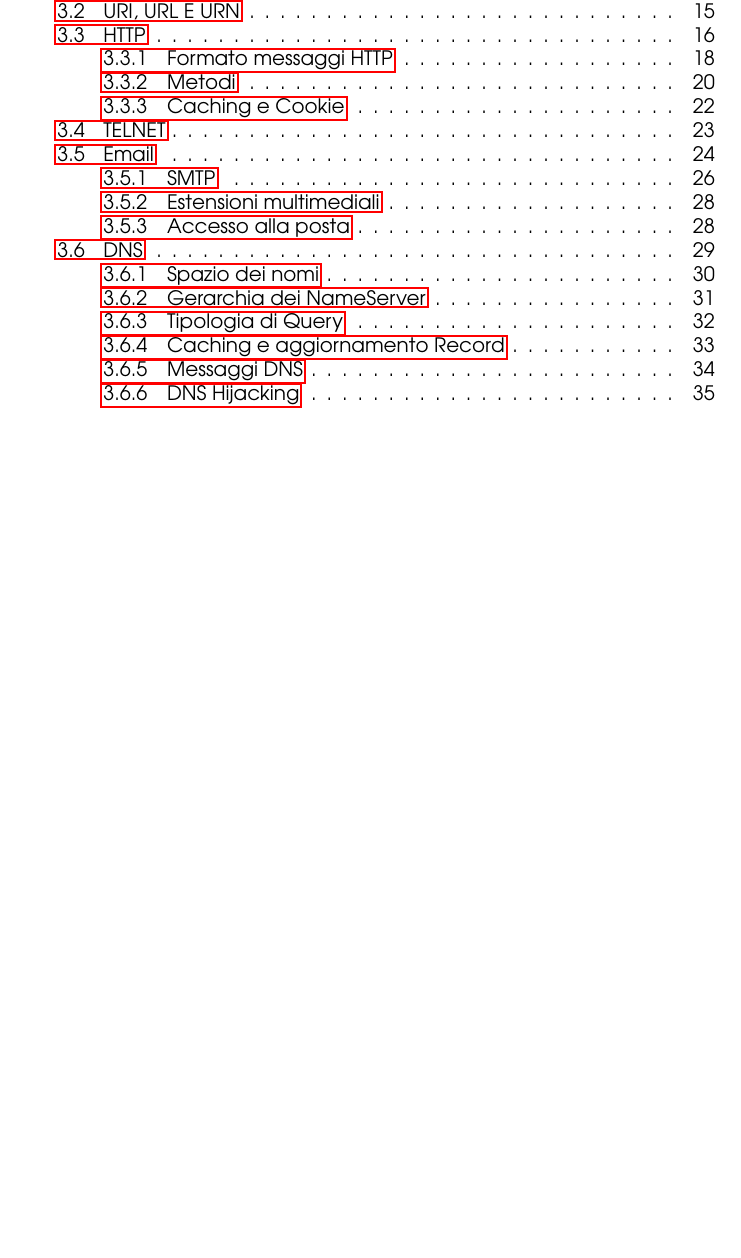
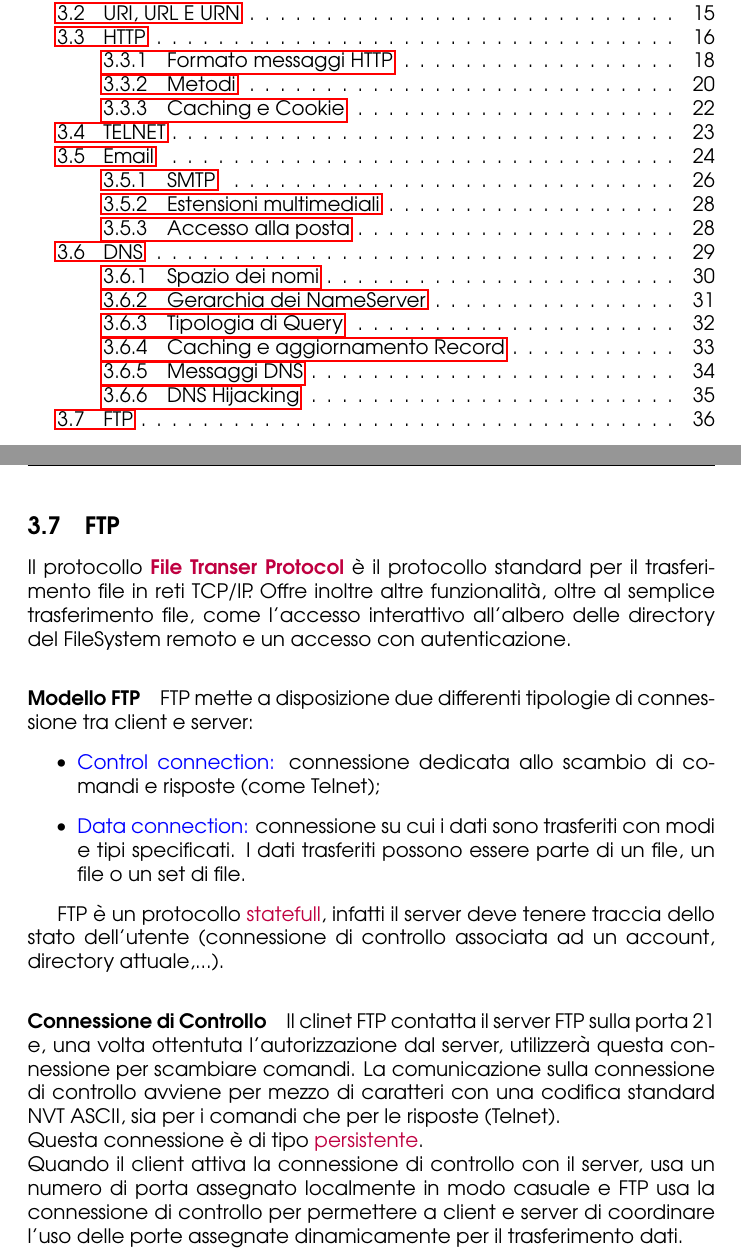
Before and after one commit to angelopassa/Reti-e-Laboratorio-III, a LaTeX document (main.tex, which reads Lo-Strato-Applicativo.tex): part of page 2 of 35 before the commit and two parts of pages 2 and 36 of 36 after it, the two joined at a grey line, cut so that both start at the same text, the shorter picture padded with empty space. Compiled offline with pdfLaTeX.

Commit message:
parziale

```diff
--- a/Lo-Strato-Applicativo.tex
+++ b/Lo-Strato-Applicativo.tex
@@ -595,7 +595,4 @@ Le principali tipologie sono:
     \includegraphics[scale=0.35]{Immagini/DNS_Hijacking.png}
     \caption{DNS Hijacking}
 \end{figure}
-% da finire quando lo farà a lezione
-% \subsection{FTP}
-% Il protocollo \textbf{\textcolor{purple}{File Transer Protocol}} è il protocollo standard per il trasferimento file in reti TCP/IP. Offre inoltre altre funzionalità, oltre al semplice trasferimento file, come l'accesso interattivo all'albero delle directory del FileSystem remoto e un accesso con autenticazione.
 
@@ -607,8 +600,17 @@ Le principali tipologie sono:
 
-% FTP è un protocollo \textcolor{purple}{statefull}, infatti il server deve tenere traccia dello stato dell'utente (connessione di controllo associata ad un account, directory attuale,...).
-% \paragraph{Connessione di Controllo} Il clinet FTP contatta il server FTP sulla porta 21 e, una volta ottentuta l'autorizzazione dal server, utilizzerà questa connessione per scambiare comandi.
-% La comunicazione sulla connessione di controllo avviene per mezzo di caratteri con una codifica standard NVT ASCII, sia per i comandi che per le risposte (Telnet).
-% \\Questa connessione è di tipo \textcolor{purple}{persistente}.
-% \\Quando il client attiva la connessione di controllo con il server, usa un numero di porta assegnato localmente in modo casuale e FTP usa la connessione di controllo per permettere a client e server di coordinare l’uso delle porte assegnate dinamicamente per il trasferimento dati.
+\subsection{FTP}
+Il protocollo \textbf{\textcolor{purple}{File Transer Protocol}} è il protocollo standard per il trasferimento file in reti TCP/IP. Offre inoltre altre funzionalità, oltre al semplice trasferimento file, come l'accesso interattivo all'albero delle directory del FileSystem remoto e un accesso con autenticazione.
 
-% \paragraph{Connessione Dati}
+\paragraph{Modello FTP} FTP mette a disposizione due differenti tipologie di connessione tra client e server:
+\begin{itemize}
+    \item \textcolor{blue}{Control connection:} connessione dedicata allo scambio di comandi e risposte (come Telnet);
+    \item \textcolor{blue}{Data connection:} connessione su cui i dati sono trasferiti con modi e tipi specificati. I dati trasferiti possono essere parte di un file, un file o un set di file.
+\end{itemize}
+
+FTP è un protocollo \textcolor{purple}{statefull}, infatti il server deve tenere traccia dello stato dell'utente (connessione di controllo associata ad un account, directory attuale,...).
+\paragraph{Connessione di Controllo} Il clinet FTP contatta il server FTP sulla porta 21 e, una volta ottentuta l'autorizzazione dal server, utilizzerà questa connessione per scambiare comandi.
+La comunicazione sulla connessione di controllo avviene per mezzo di caratteri con una codifica standard NVT ASCII, sia per i comandi che per le risposte (Telnet).
+\\Questa connessione è di tipo \textcolor{purple}{persistente}.
+\\Quando il client attiva la connessione di controllo con il server, usa un numero di porta assegnato localmente in modo casuale e FTP usa la connessione di controllo per permettere a client e server di coordinare l’uso delle porte assegnate dinamicamente per il trasferimento dati.
+
+\paragraph{Connessione Dati}
```
Also changed, not shown: main.pdf, Lo-Strato-Applicativo.tex (6 more changed lines).
